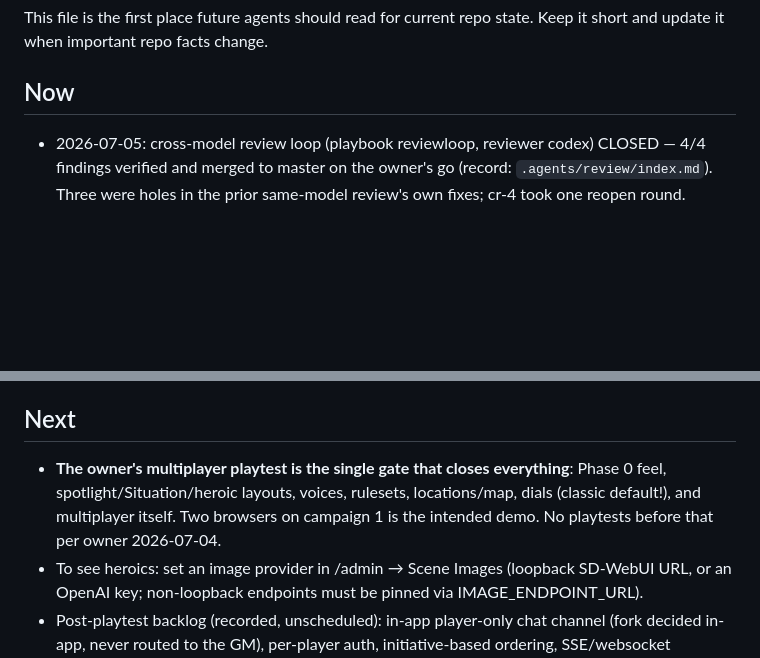
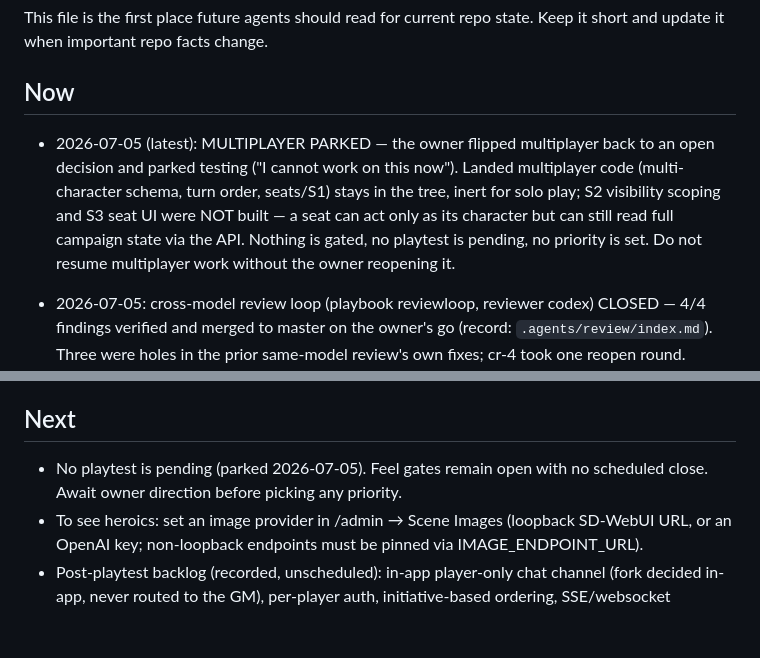
Before and after one commit to roethlar/ai-rpg-engine, a Markdown page: .agents/state.md, 2 parts joined by grey strips. Drawn GitHub-style; blank space fills up the shorter version.

```diff
--- a/.agents/state.md
+++ b/.agents/state.md
@@ -5,6 +5,14 @@ short and update it when important repo facts change.
 
 ## Now
 
+- 2026-07-05 (latest): MULTIPLAYER PARKED — the owner flipped multiplayer back
+  to an open decision and parked testing ("I cannot work on this now").
+  Landed multiplayer code (multi-character schema, turn order, seats/S1)
+  stays in the tree, inert for solo play; S2 visibility scoping and S3 seat
+  UI were NOT built — a seat can act only as its character but can still
+  read full campaign state via the API. Nothing is gated, no playtest is
+  pending, no priority is set. Do not resume multiplayer work without the
+  owner reopening it.
 - 2026-07-05: cross-model review loop (playbook reviewloop, reviewer codex)
   CLOSED — 4/4 findings verified and merged to master on the owner's go
   (record: `.agents/review/index.md`). Three were holes in the prior
@@ -47,10 +55,8 @@ short and update it when important repo facts change.
 
 ## Next
 
-- **The owner's multiplayer playtest is the single gate that closes everything**:
-  Phase 0 feel, spotlight/Situation/heroic layouts, voices, rulesets, locations/map,
-  dials (classic default!), and multiplayer itself. Two browsers on campaign 1 is the
-  intended demo. No playtests before that per owner 2026-07-04.
+- No playtest is pending (parked 2026-07-05). Feel gates remain open with no
+  scheduled close. Await owner direction before picking any priority.
 - To see heroics: set an image provider in /admin → Scene Images (loopback SD-WebUI
   URL, or an OpenAI key; non-loopback endpoints must be pinned via IMAGE_ENDPOINT_URL).
 - Post-playtest backlog (recorded, unscheduled): in-app player-only chat channel
```
Also changed, not shown: .agents/decisions.md (+24 -1 lines), plan.md (+2 -2 lines).
